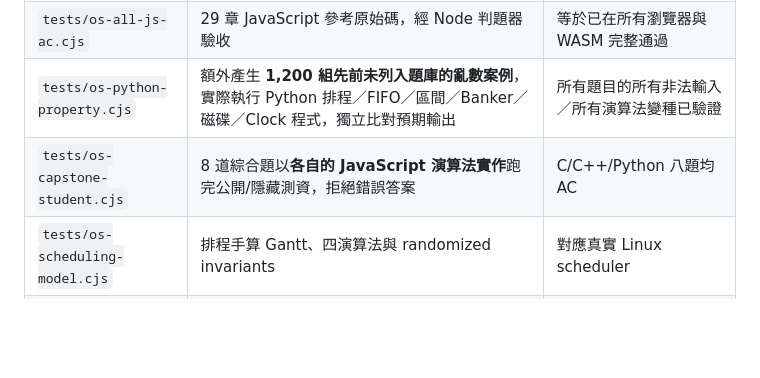
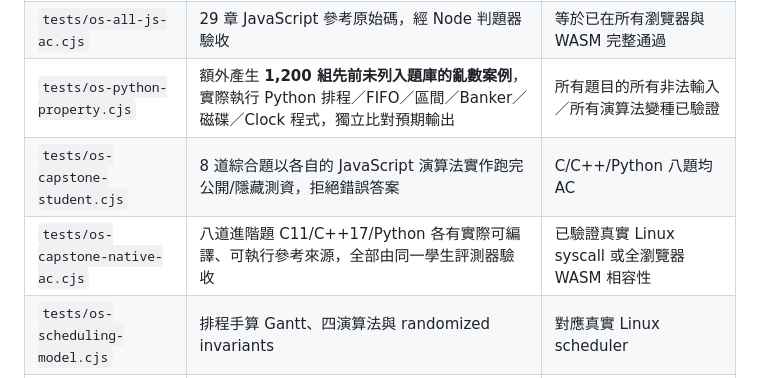
Before and after one commit to duicn187532/os-lab, a Markdown page: os/linux-labs/README.md, the part around the change. Rendered like a GitHub page; blank space fills up the shorter version.

Commit message:
ci(os): make 37-task × four-language source acceptance a release prerequisite

```diff
--- a/os/linux-labs/README.md
+++ b/os/linux-labs/README.md
@@ -13,7 +13,8 @@
 | `tests/os-all-native-ac.cjs` | 29 章 × C11/C++17：真正編譯並執行學生評測器 | 所有 POSIX syscall 行為均被測試 |
 | `tests/os-all-js-ac.cjs` | 29 章 JavaScript 參考原始碼，經 Node 判題器驗收 | 等於已在所有瀏覽器與 WASM 完整通過 |
 | `tests/os-python-property.cjs` | 額外產生 **1,200 組先前未列入題庫的亂數案例**，實際執行 Python 排程／FIFO／區間／Banker／磁碟／Clock 程式，獨立比對預期輸出 | 所有題目的所有非法輸入／所有演算法變種已驗證 |
-| `tests/os-capstone-student.cjs` | 8 道綜合題以**各自的 JavaScript 演算法實作**跑完公開/隱藏測資，拒絕錯誤答案 | C/C++/Python 八題均 AC |
+| `tests/os-capstone-student.cjs` | 8 道綜合題以各自的 JavaScript 演算法實作跑完公開/隱藏測資，拒絕錯誤答案 | C/C++/Python 八題均 AC |
+| `tests/os-capstone-native-ac.cjs` | 八道進階題 C11/C++17/Python 各有實際可編譯、可執行參考來源，全部由同一學生評測器驗收 | 已驗證真實 Linux syscall 或全瀏覽器 WASM 相容性 |
 | `tests/os-scheduling-model.cjs` | 排程手算 Gantt、四演算法與 randomized invariants | 對應真實 Linux scheduler |
 | `tests/os-banker-model.cjs` | Banker safety/request、向量守恆、拒絕回滾 | 實際 Linux 正在執行 Banker |
 | `tests/os-replacement-model.cjs` | FIFO/LRU/OPT 逐步表與 Clock、窮舉最佳性、LRU stack property | Linux page reclaim 等於教學模型 |
```
